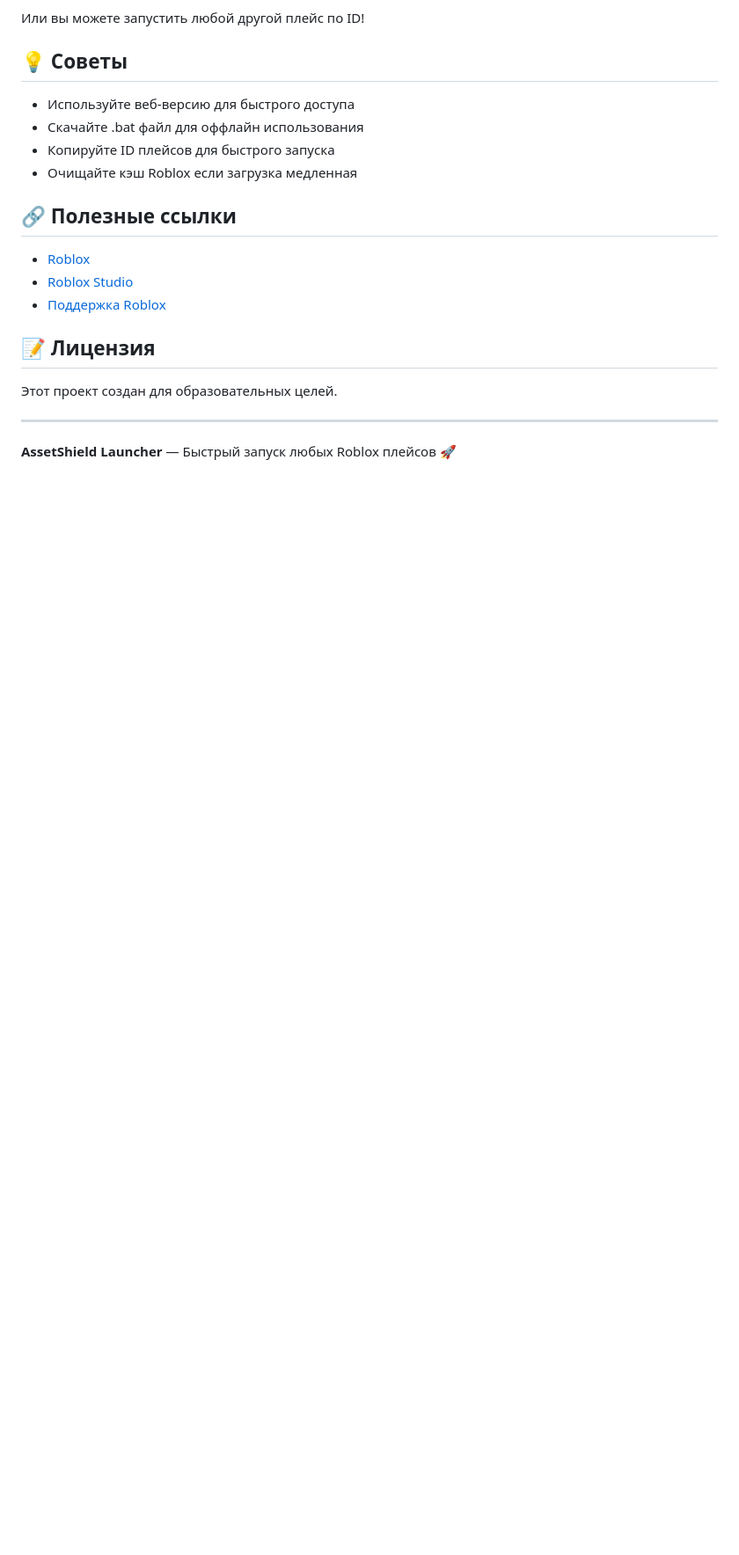
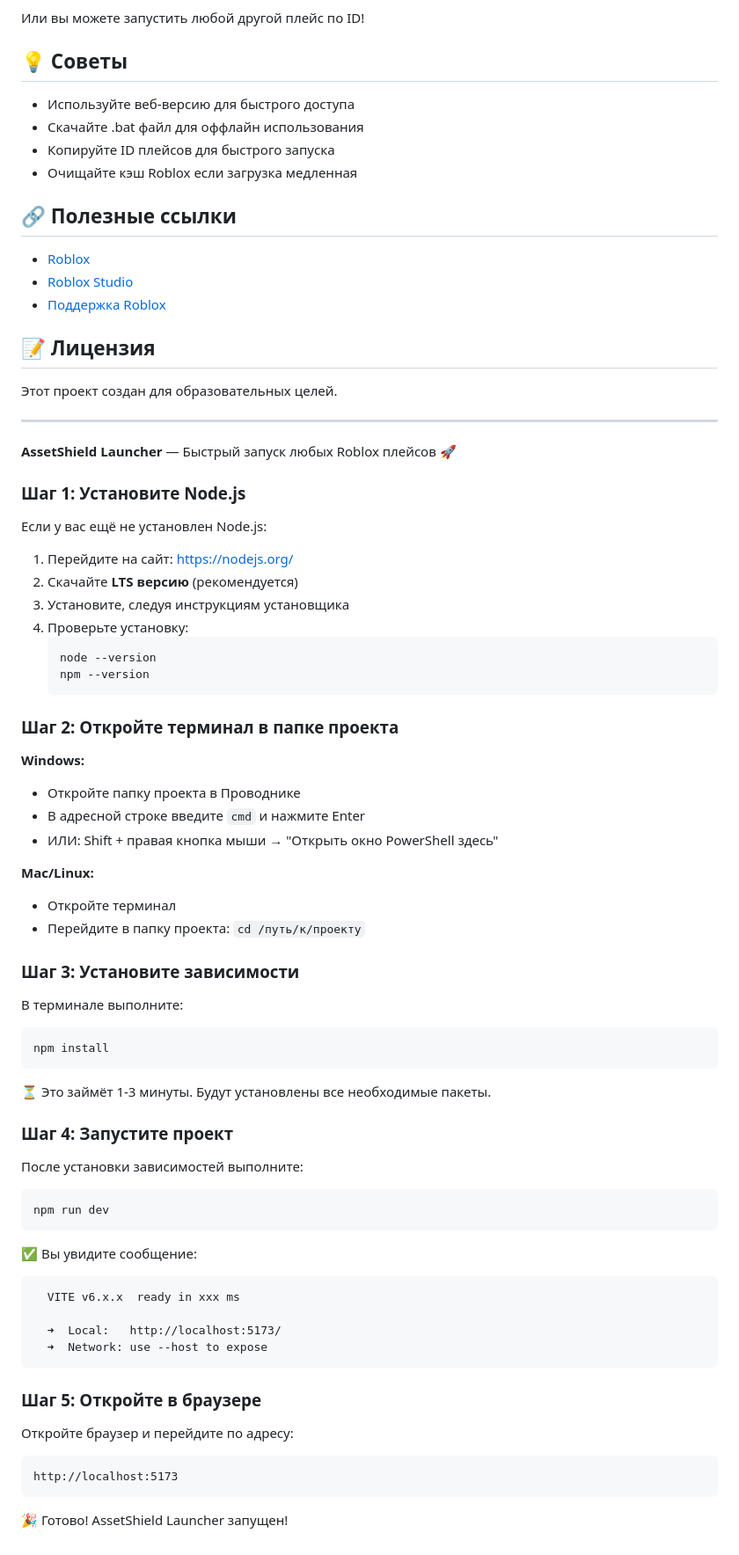
Before and after one commit to Kirillkiraziolla/-, a Markdown page: README.md, the part around the change. Shown at 88% size. Rendered like a GitHub page; blank space fills up the shorter version.

````diff
--- a/README.md
+++ b/README.md
@@ -115,3 +115,62 @@ AssetShield Launcher:
 ---
 
 **AssetShield Launcher** — Быстрый запуск любых Roblox плейсов 🚀
+
+### Шаг 1: Установите Node.js
+
+Если у вас ещё не установлен Node.js:
+
+1. Перейдите на сайт: https://nodejs.org/
+2. Скачайте **LTS версию** (рекомендуется)
+3. Установите, следуя инструкциям установщика
+4. Проверьте установку:
+   ```bash
+   node --version
+   npm --version
+   ```
+
+### Шаг 2: Откройте терминал в папке проекта
+
+**Windows:**
+- Откройте папку проекта в Проводнике
+- В адресной строке введите `cmd` и нажмите Enter
+- ИЛИ: Shift + правая кнопка мыши → "Открыть окно PowerShell здесь"
+
+**Mac/Linux:**
+- Откройте терминал
+- Перейдите в папку проекта: `cd /путь/к/проекту`
+
+### Шаг 3: Установите зависимости
+
+В терминале выполните:
+
+```bash
+npm install
+```
+
+⏳ Это займёт 1-3 минуты. Будут установлены все необходимые пакеты.
+
+### Шаг 4: Запустите проект
+
+После установки зависимостей выполните:
+
+```bash
+npm run dev
+```
+
+✅ Вы увидите сообщение:
+```
+  VITE v6.x.x  ready in xxx ms
+
+  ➜  Local:   http://localhost:5173/
+  ➜  Network: use --host to expose
+```
+
+### Шаг 5: Откройте в браузере
+
+Откройте браузер и перейдите по адресу:
+```
+http://localhost:5173
+```
+
+🎉 Готово! AssetShield Launcher запущен!
````
